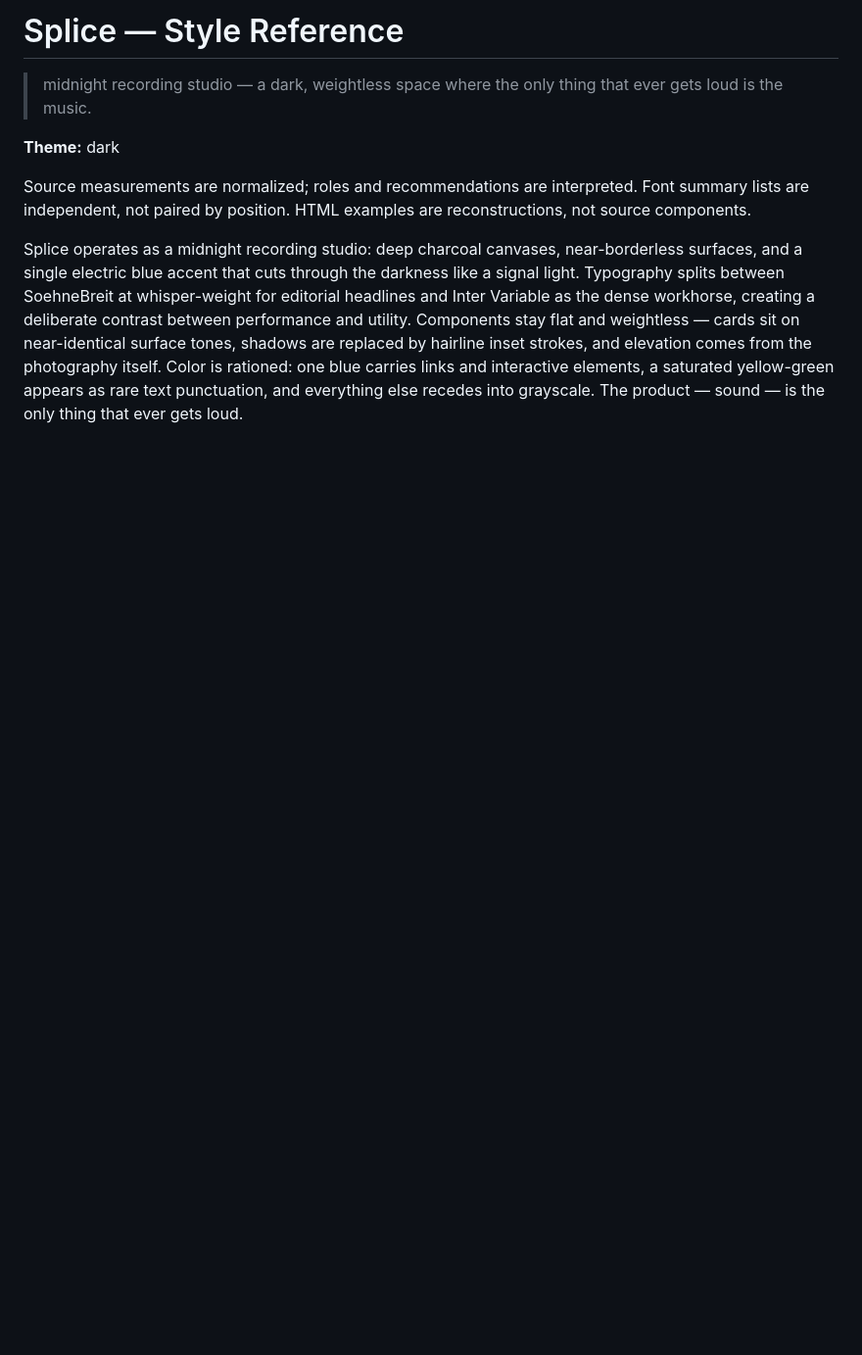
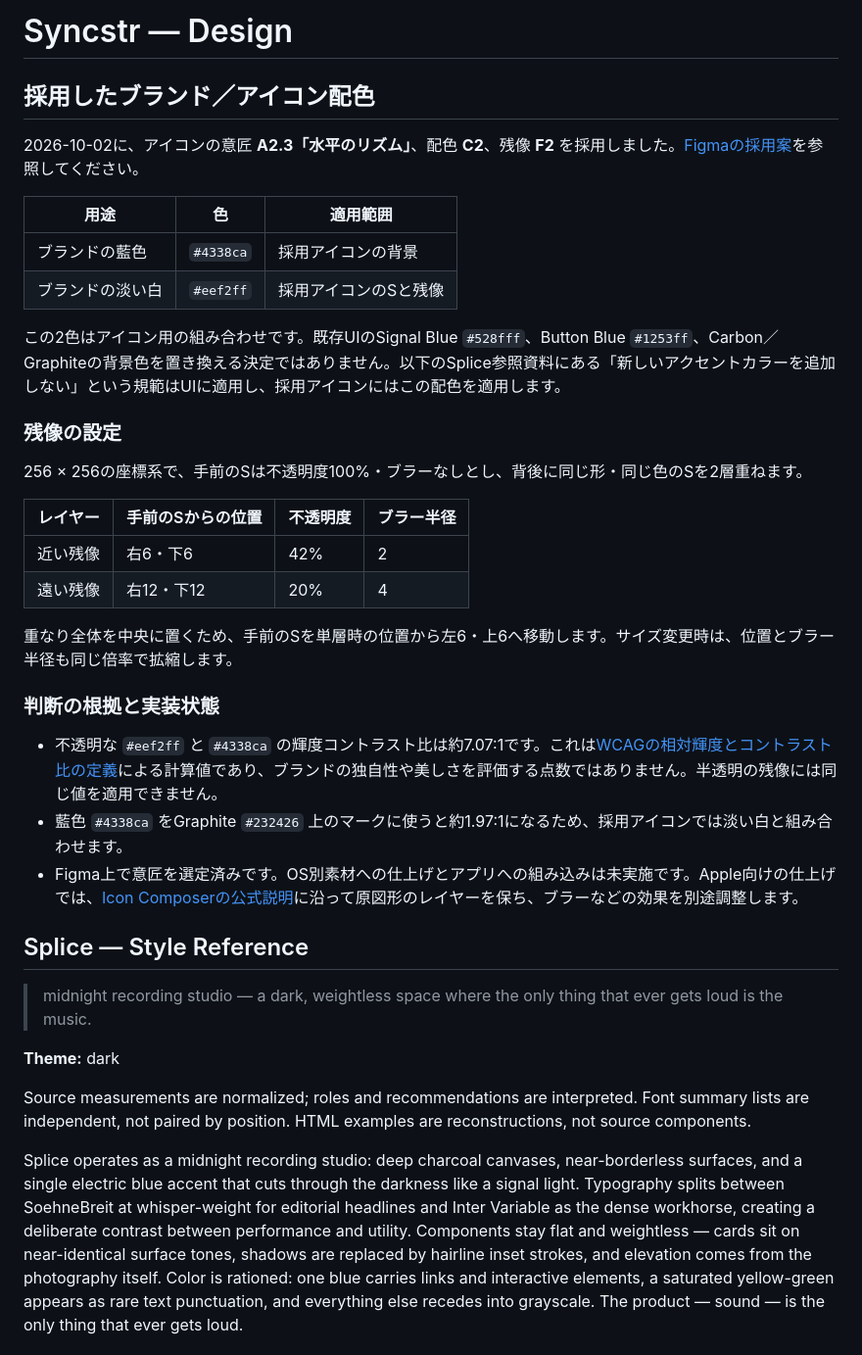
Before and after one commit to asonas/syncstr, a Markdown page: Design.md, the part around the change. Shown at 98% size. Drawn GitHub-style; blank space fills up the shorter version.

Commit message:
Document the selected Syncstr icon palette

```diff
--- a/Design.md
+++ b/Design.md
@@ -1,4 +1,34 @@
-# Splice — Style Reference
+# Syncstr — Design
+
+## 採用したブランド／アイコン配色
+
+2026-10-02に、アイコンの意匠 **A2.3「水平のリズム」**、配色 **C2**、残像 **F2** を採用しました。[Figmaの採用案](https://www.figma.com/design/KtfBubkg9KiK5LuLHIm8Qt?node-id=12-2)を参照してください。
+
+| 用途 | 色 | 適用範囲 |
+|---|---|---|
+| ブランドの藍色 | `#4338ca` | 採用アイコンの背景 |
+| ブランドの淡い白 | `#eef2ff` | 採用アイコンのSと残像 |
+
+この2色はアイコン用の組み合わせです。既存UIのSignal Blue `#528fff`、Button Blue `#1253ff`、Carbon／Graphiteの背景色を置き換える決定ではありません。以下のSplice参照資料にある「新しいアクセントカラーを追加しない」という規範はUIに適用し、採用アイコンにはこの配色を適用します。
+
+### 残像の設定
+
+256 × 256の座標系で、手前のSは不透明度100%・ブラーなしとし、背後に同じ形・同じ色のSを2層重ねます。
+
+| レイヤー | 手前のSからの位置 | 不透明度 | ブラー半径 |
+|---|---|---|---|
+| 近い残像 | 右6・下6 | 42% | 2 |
+| 遠い残像 | 右12・下12 | 20% | 4 |
+
+重なり全体を中央に置くため、手前のSを単層時の位置から左6・上6へ移動します。サイズ変更時は、位置とブラー半径も同じ倍率で拡縮します。
+
+### 判断の根拠と実装状態
+
+- 不透明な `#eef2ff` と `#4338ca` の輝度コントラスト比は約7.07:1です。これは[WCAGの相対輝度とコントラスト比の定義](https://www.w3.org/TR/WCAG22/#dfn-relative-luminance)による計算値であり、ブランドの独自性や美しさを評価する点数ではありません。半透明の残像には同じ値を適用できません。
+- 藍色 `#4338ca` をGraphite `#232426` 上のマークに使うと約1.97:1になるため、採用アイコンでは淡い白と組み合わせます。
+- Figma上で意匠を選定済みです。OS別素材への仕上げとアプリへの組み込みは未実施です。Apple向けの仕上げでは、[Icon Composerの公式説明](https://developer.apple.com/videos/play/wwdc2025/361/)に沿って原図形のレイヤーを保ち、ブラーなどの効果を別途調整します。
+
+## Splice — Style Reference
 > midnight recording studio — a dark, weightless space where the only thing that ever gets loud is the music.
 
 **Theme:** dark
```
